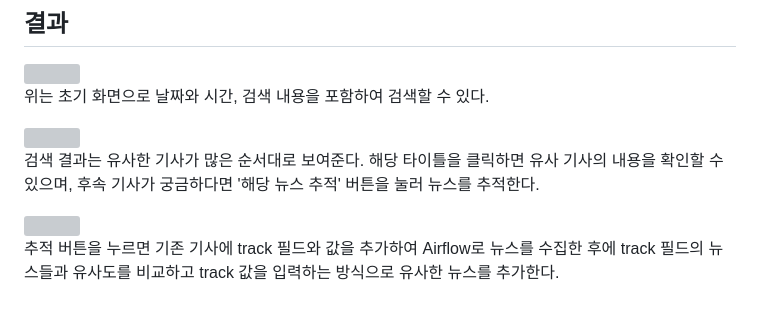
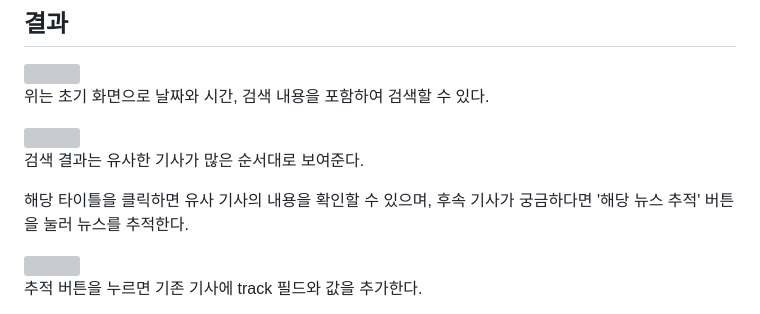
Before and after one commit to skybluelee/news_tracking, a Markdown page: README.md, the part around one of its changes. Drawn GitHub-style; grey boxes are pictures that could not be loaded.

```diff
--- a/README.md
+++ b/README.md
@@ -30,9 +30,11 @@ Django를 통해 OpenSearch의 데이터를 사용하여 검색 기능과 추적
 
 <img src="https://github.com/skybluelee/news_tracking/assets/107929903/d5735363-08cb-4058-ae45-78c72b5cefd4.png" width="600" height="700"/>
 
-검색 결과는 유사한 기사가 많은 순서대로 보여준다. 해당 타이틀을 클릭하면 유사 기사의 내용을 확인할 수 있으며, 후속 기사가 궁금하다면 '해당 뉴스 추적' 버튼을 눌러 뉴스를 추적한다.
+검색 결과는 유사한 기사가 많은 순서대로 보여준다.
+
+해당 타이틀을 클릭하면 유사 기사의 내용을 확인할 수 있으며, 후속 기사가 궁금하다면 '해당 뉴스 추적' 버튼을 눌러 뉴스를 추적한다.
 
 <img src="https://github.com/skybluelee/news_tracking/assets/107929903/13f22605-e4fd-4565-858d-213043de50be.png" width="500" height="500"/>
 
-추적 버튼을 누르면 기존 기사에 track 필드와 값을 추가하여 Airflow로 뉴스를 수집한 후에 track 필드의 뉴스들과 유사도를 비교하고 track 값을 입력하는 방식으로 유사한 뉴스를 추가한다.
+추적 버튼을 누르면 기존 기사에 track 필드와 값을 추가한다.
 
```
Also changed, not shown: other parts of README.md (+3 -1 lines).
